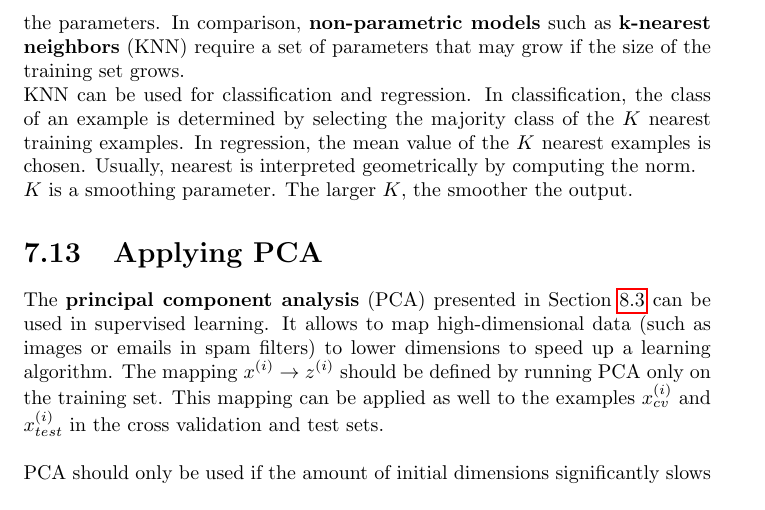
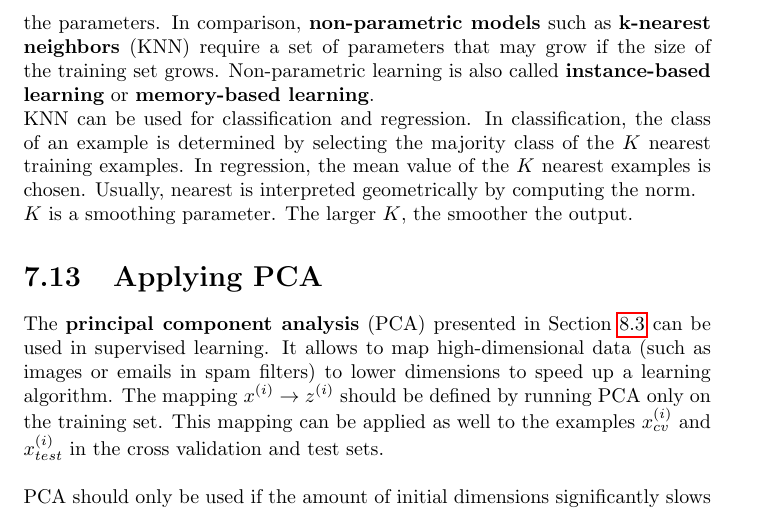
Before and after one commit to karimif/ai_notes, a LaTeX thesis (notes.tex): part of page 35 of 61, cut so that both start at the same text. Compiled offline with pdfLaTeX.

Commit message:
New reference to instance-based learning

```diff
--- a/notes.tex
+++ b/notes.tex
@@ -1446,7 +1446,7 @@ Changing the SVM parameters $C(=\frac{1}{\lambda})$ and $\sigma^2$ has impact on
 In {\bf multiclass classification} examples can be classified into more than two classes. Some classification algorithms permit to do this natively. Generally, this can be done using {\bf one-vs.-all} (one-vs.-rest) classification which trains one binary classifier for each class. Finally, on a new input to make a prediction, the largest classifier is picked.
 
 \section{k-nearest neighbors}
-{\bf Parametric models} such as linear and logistic regression require a constant size of parameters that is indecent of the number of training examples. They also allow to throw away the training examples once the parameters (e.g. $\theta$ of linear regression) of the hypothesis have been computed as they summarize by the parameters. In comparison, {\bf non-parametric models} such as {\bf k-nearest neighbors} (KNN) require a set of parameters that may grow if the size of the training set grows.
+{\bf Parametric models} such as linear and logistic regression require a constant size of parameters that is indecent of the number of training examples. They also allow to throw away the training examples once the parameters (e.g. $\theta$ of linear regression) of the hypothesis have been computed as they summarize by the parameters. In comparison, {\bf non-parametric models} such as {\bf k-nearest neighbors} (KNN) require a set of parameters that may grow if the size of the training set grows. Non-parametric learning is also called {\bf instance-based learning} or {\bf memory-based learning}.
 \\
 KNN can be used for classification and regression. In classification, the class of an example is determined by selecting the majority class of the $K$ nearest training examples. In regression, the mean value of the $K$ nearest examples is chosen. Usually, nearest is interpreted geometrically by computing the norm.
 \\
```
